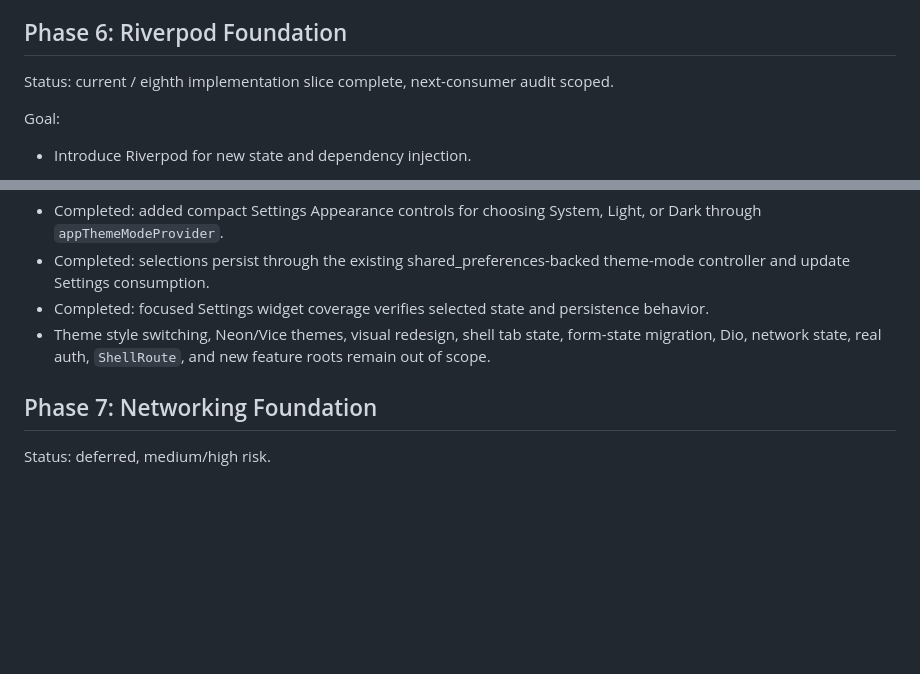
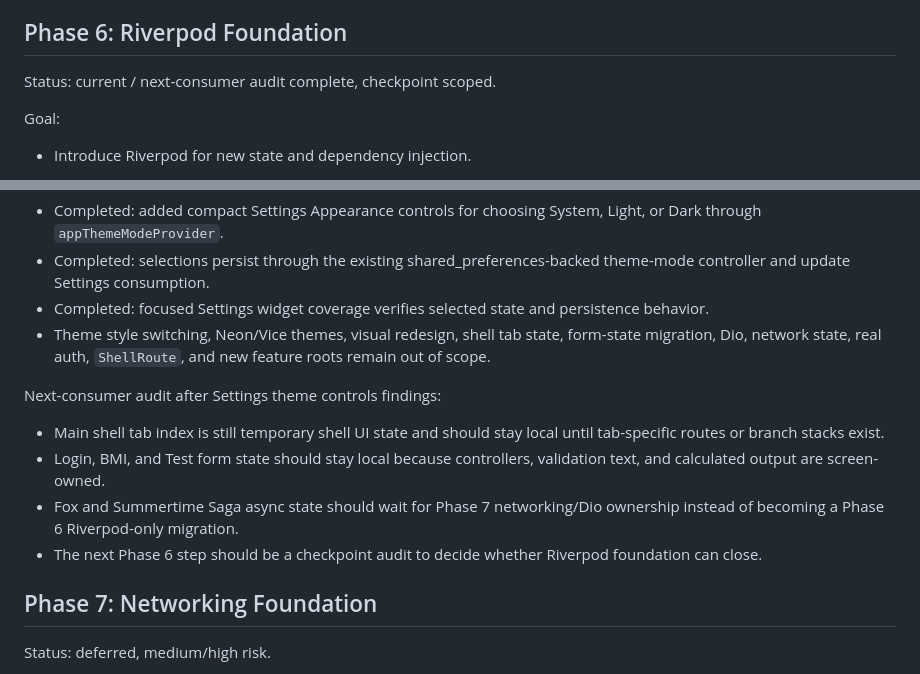
Before and after one commit to nqminh2417/InfinityWorld, a Markdown page: docs/ROADMAP.md, 2 parts joined by grey strips. Drawn GitHub-style; blank space fills up the shorter version.

Commit message:
docs: record riverpod next consumer audit

```diff
--- a/docs/ROADMAP.md
+++ b/docs/ROADMAP.md
@@ -373,7 +373,7 @@ Next phase focus:
 
 ## Phase 6: Riverpod Foundation
 
-Status: current / eighth implementation slice complete, next-consumer audit scoped.
+Status: current / next-consumer audit complete, checkpoint scoped.
 
 Goal:
 
@@ -512,6 +512,13 @@ Eighth implementation slice:
 - Completed: focused Settings widget coverage verifies selected state and persistence behavior.
 - Theme style switching, Neon/Vice themes, visual redesign, shell tab state, form-state migration, Dio, network state, real auth, `ShellRoute`, and new feature roots remain out of scope.
 
+Next-consumer audit after Settings theme controls findings:
+
+- Main shell tab index is still temporary shell UI state and should stay local until tab-specific routes or branch stacks exist.
+- Login, BMI, and Test form state should stay local because controllers, validation text, and calculated output are screen-owned.
+- Fox and Summertime Saga async state should wait for Phase 7 networking/Dio ownership instead of becoming a Phase 6 Riverpod-only migration.
+- The next Phase 6 step should be a checkpoint audit to decide whether Riverpod foundation can close.
+
 ## Phase 7: Networking Foundation
 
 Status: deferred, medium/high risk.
```
Also changed, not shown: other parts of docs/ROADMAP.md (+1 -1 lines), docs/DECISIONS.md (+5 -1 lines), docs/TASKS.md (+19 -15 lines).
